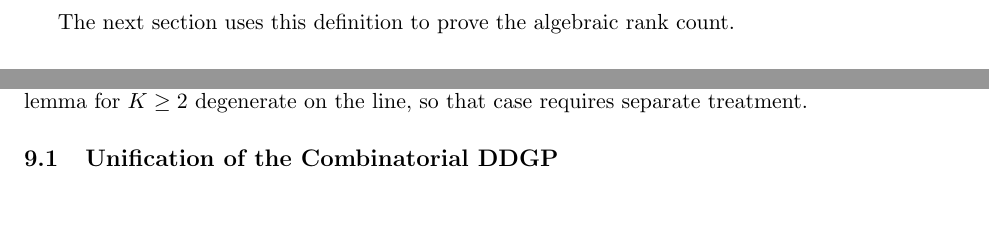
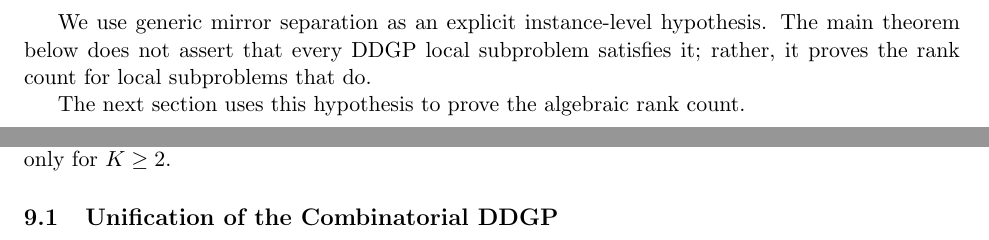
Before and after one commit to michaelsouza/ddgp-thm, a LaTeX paper (article/main.tex, which reads article/sections/shifts.tex): two parts of pages 6 and 12 of 13 before the commit and two parts of pages 7 and 13 of 14 after it, joined at a grey line, cut at the place of the change, the shorter picture padded with empty space. Compiled offline with pdfLaTeX.

Commit message:
Clarify generic mirror separation hypothesis

```diff
--- a/article/sections/shifts.tex
+++ b/article/sections/shifts.tex
@@ -16,4 +16,6 @@ The distinction between presentations and branch masks is essential here. Elemen
 View the local predecessor data and the edge lengths in $F$ as parameters on the real algebraic set where all required lateration steps are nondegenerate. The local active subproblem satisfies generic mirror separation if there is a proper algebraic exceptional set $Z$ such that, for every parameter choice outside $Z$, every shift $h\in\mathbb{F}_2^{B_P}\setminus\mathcal{K}_F$, and every local branch code $s\in\mathbb{F}_2^{B_P}$ for which the lateration embeddings $x(s)$ and $x(s\oplus h)$ are defined, the two embeddings assign different lengths to at least one active edge in $F$.
 \end{definition}
 
-The next section uses this definition to prove the algebraic rank count.
+We use generic mirror separation as an explicit instance-level hypothesis. The main theorem below does not assert that every DDGP local subproblem satisfies it; rather, it proves the rank count for local subproblems that do.
+
+The next section uses this hypothesis to prove the algebraic rank count.
```
Also changed, not shown: article/sections/scope.tex (+1 -1 lines).
